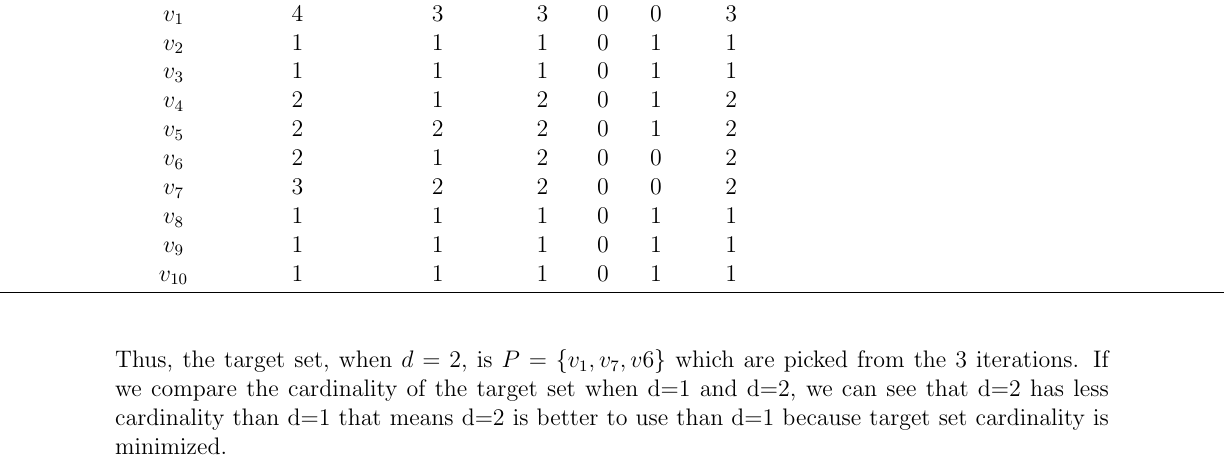
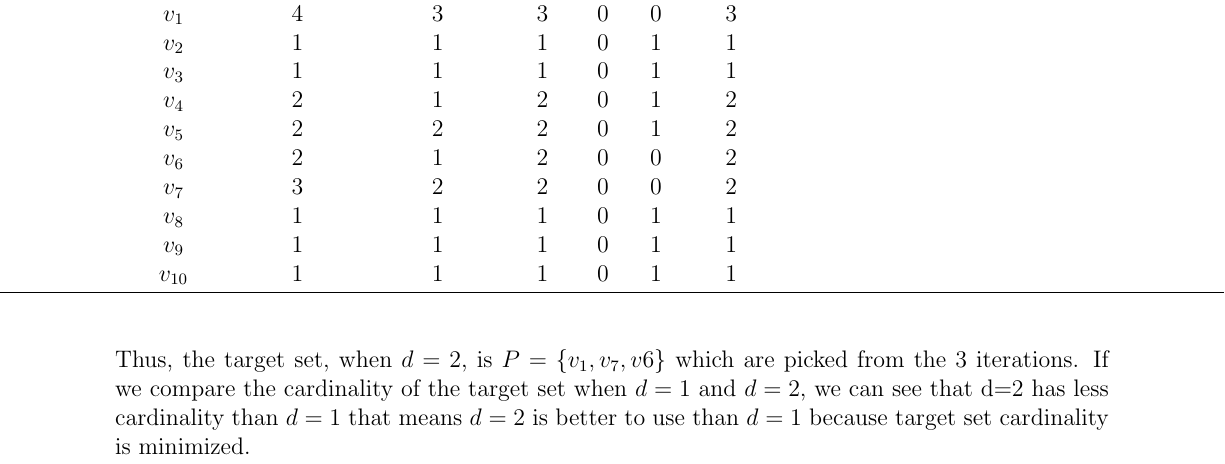
Before and after one commit to 190thesis/TeX-Files, a LaTeX document (Working_Paper/main.tex, which reads Working_Paper/virads.tex): part of page 34 of 61, cut so that both start at the same text. Compiled offline with pdfLaTeX.

```diff
--- a/Working_Paper/virads.tex
+++ b/Working_Paper/virads.tex
@@ -531,9 +531,6 @@
 \noindent\makebox[\linewidth]{\rule{\paperwidth}{0.4pt}}
 \vspace*{0.3cm}
 
-Thus, the target set, when $d=2$, is $P =\{ v_1,v_7, v6\}$ which are picked from the 3 iterations. If we
-compare the cardinality of the target set when d=1 and d=2, we can see that d=2 has less
-cardinality than d=1 that means d=2 is better to use than d=1 because target set cardinality
-is minimized.
+Thus, the target set, when $d=2$, is $P =\{ v_1,v_7, v6\}$ which are picked from the 3 iterations. If we compare the cardinality of the target set when $d=1$ and $d=2$, we can see that d=2 has less cardinality than $d=1$ that means $d=2$ is better to use than $d=1$ because target set cardinality is minimized.
 
 \end{figure}
```
Also changed, not shown: Working_Paper/intro.tex (line endings or trailing spaces).
